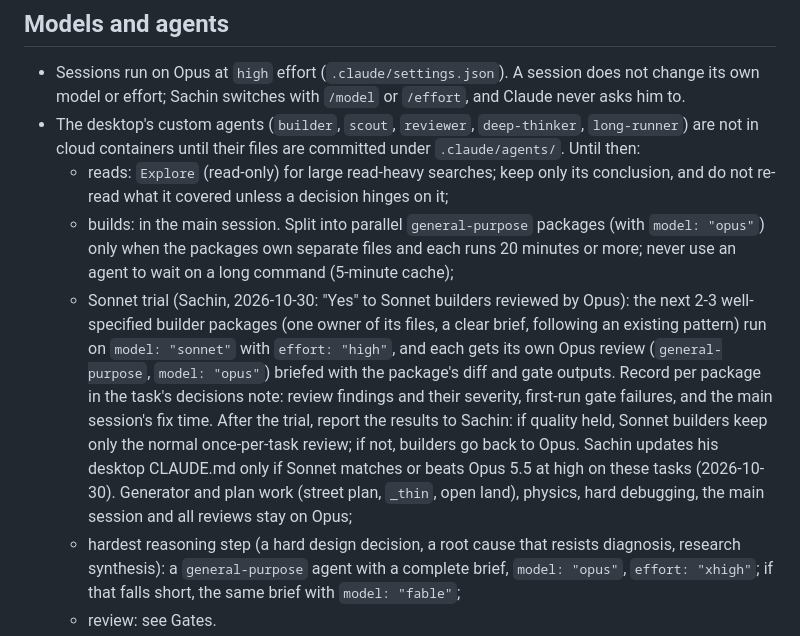
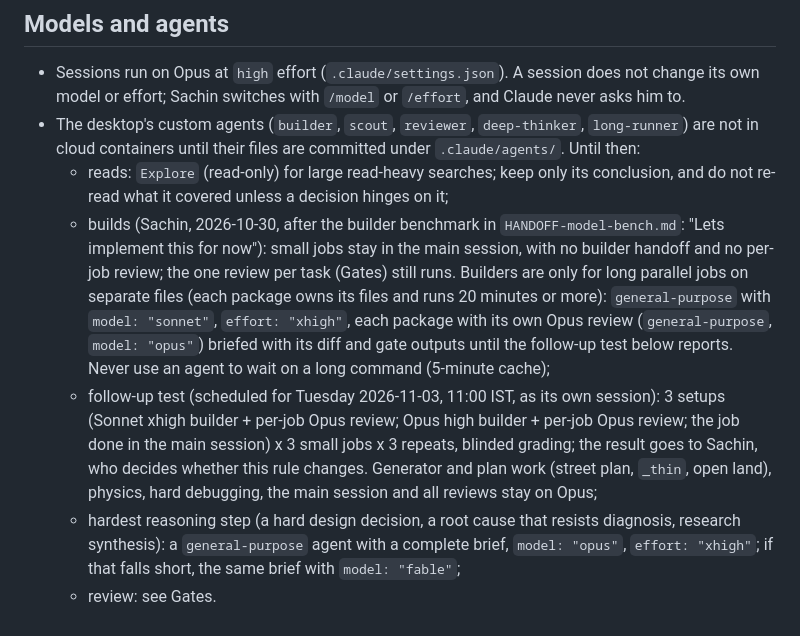
Before and after one commit to sachinpant3572/privateRepo, a Markdown page: CLAUDE.md, the part around the change. Drawn GitHub-style.

```diff
--- a/CLAUDE.md
+++ b/CLAUDE.md
@@ -44,8 +44,8 @@ The cloud sessions kept starting new work around the clock with nobody watching,
 - Sessions run on Opus at `high` effort (`.claude/settings.json`). A session does not change its own model or effort; Sachin switches with `/model` or `/effort`, and Claude never asks him to.
 - The desktop's custom agents (`builder`, `scout`, `reviewer`, `deep-thinker`, `long-runner`) are not in cloud containers until their files are committed under `.claude/agents/`. Until then:
   - reads: `Explore` (read-only) for large read-heavy searches; keep only its conclusion, and do not re-read what it covered unless a decision hinges on it;
-  - builds: in the main session. Split into parallel `general-purpose` packages (with `model: "opus"`) only when the packages own separate files and each runs 20 minutes or more; never use an agent to wait on a long command (5-minute cache);
-  - Sonnet trial (Sachin, 2026-10-30: "Yes" to Sonnet builders reviewed by Opus): the next 2-3 well-specified builder packages (one owner of its files, a clear brief, following an existing pattern) run on `model: "sonnet"` with `effort: "high"`, and each gets its own Opus review (`general-purpose`, `model: "opus"`) briefed with the package's diff and gate outputs. Record per package in the task's decisions note: review findings and their severity, first-run gate failures, and the main session's fix time. After the trial, report the results to Sachin: if quality held, Sonnet builders keep only the normal once-per-task review; if not, builders go back to Opus. Sachin updates his desktop CLAUDE.md only if Sonnet matches or beats Opus 5.5 at high on these tasks (2026-10-30). Generator and plan work (street plan, `_thin`, open land), physics, hard debugging, the main session and all reviews stay on Opus;
+  - builds (Sachin, 2026-10-30, after the builder benchmark in `HANDOFF-model-bench.md`: "Lets implement this for now"): small jobs stay in the main session, with no builder handoff and no per-job review; the one review per task (Gates) still runs. Builders are only for long parallel jobs on separate files (each package owns its files and runs 20 minutes or more): `general-purpose` with `model: "sonnet"`, `effort: "xhigh"`, each package with its own Opus review (`general-purpose`, `model: "opus"`) briefed with its diff and gate outputs until the follow-up test below reports. Never use an agent to wait on a long command (5-minute cache);
+  - follow-up test (scheduled for Tuesday 2026-11-03, 11:00 IST, as its own session): 3 setups (Sonnet xhigh builder + per-job Opus review; Opus high builder + per-job Opus review; the job done in the main session) x 3 small jobs x 3 repeats, blinded grading; the result goes to Sachin, who decides whether this rule changes. Generator and plan work (street plan, `_thin`, open land), physics, hard debugging, the main session and all reviews stay on Opus;
   - hardest reasoning step (a hard design decision, a root cause that resists diagnosis, research synthesis): a `general-purpose` agent with a complete brief, `model: "opus"`, `effort: "xhigh"`; if that falls short, the same brief with `model: "fable"`;
   - review: see Gates.
 - Never use the built-in `claude-code-guide` (it runs on Haiku); `.claude/settings.json` denies it. Answer Claude Code questions from the docs with `curl`, or with `Explore` for several pages, quoting each fact with its URL.
```
Also changed, not shown: HANDOFF-model-bench.md (+14 -0 lines).
